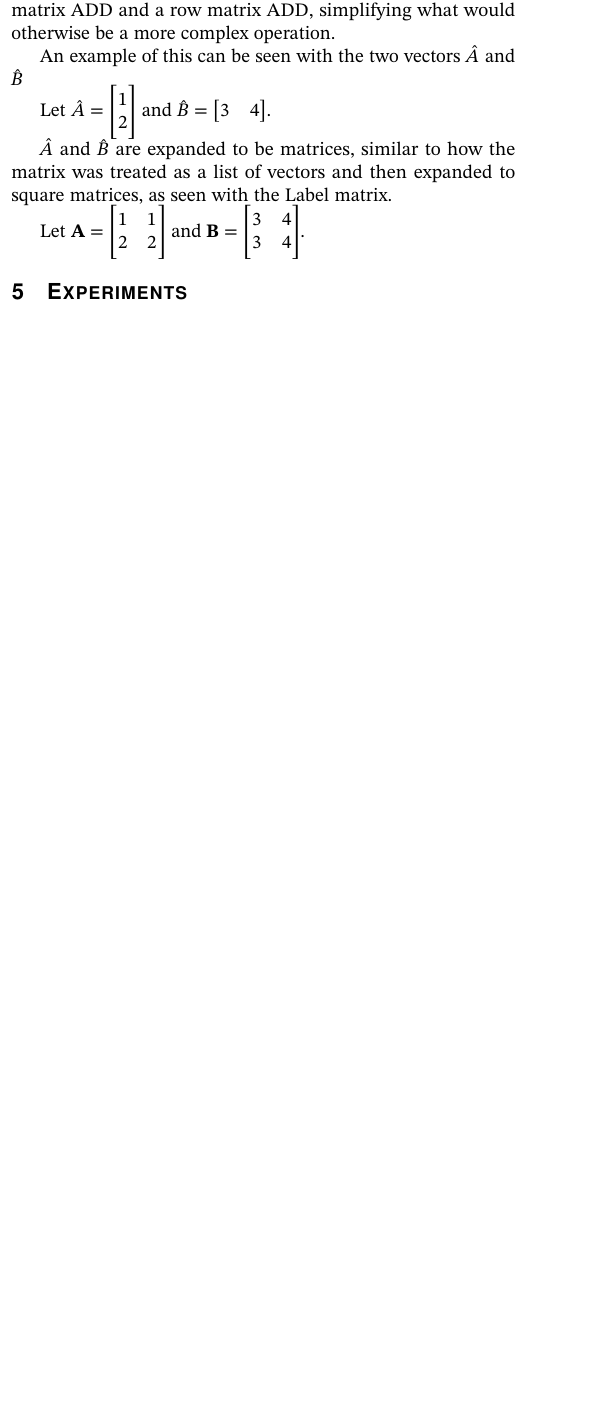
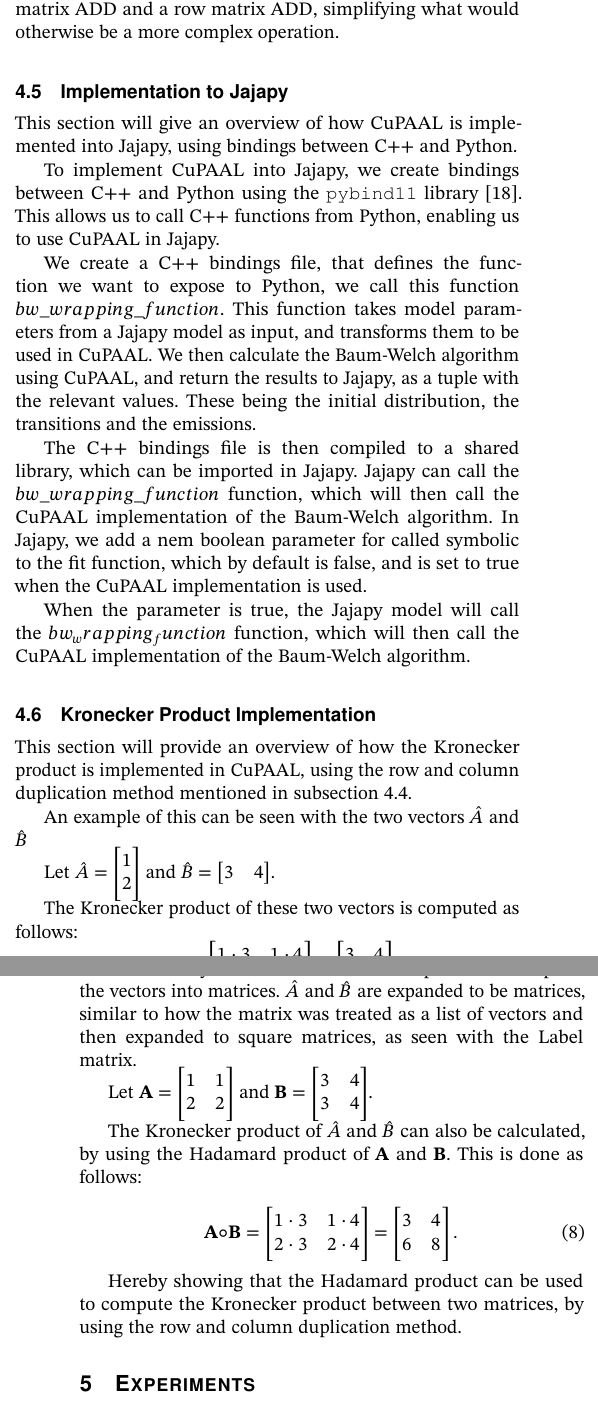
Before and after one commit to AAU-Dat/P10-Thesis, a LaTeX paper (report/src/main.tex, which reads report/src/sections/03-methodology.tex): part of one column of page 5 of 10 before the commit and two parts of the columns of pages 5 and 6 of 10 after it, the two joined at a grey line, cut so that both start at the same text, the shorter picture padded with empty space. Compiled offline with pdfLaTeX; a LaTeX package or settings file that is missing is left out.

Commit message:
83 write about integration with jajapy (#85)
* started on fixes for methodology

* added implementation and knronecker explanation, and moved part to discussion

```diff
--- a/report/src/sections/03-methodology.tex
+++ b/report/src/sections/03-methodology.tex
@@ -61,5 +53,6 @@ Its optimized algorithms and efficient memory management enable symbolic handlin
 \subsection{From Prism to CuPAAL}\label{subsec:from_prism_to_cupaal}
 The models are encoded from Prism models to CuPAAL models. This is done by parsing the Prism model to Jajapy, using Stormpy.
 
-The Jajapy model contains a matrix for it's transitions, a matrix for it's labels, and a vector for the initial state. The model is passed to CuPAAL where these matrices and vectors are encoded into \glspl{add}.
+The Jajapy model contains a matrix for it's transitions, a matrix for it's labels, and a vector for the initial state.
+The model is passed to CuPAAL where these matrices and vectors are encoded into \glspl{add}, as a function $f \colon {0,1}^n \times {0,1}^n \to R$.
 
@@ -82,6 +74,28 @@ This is due to the structure of Decision Diagrams in CuPAAL, where keeping track
 Especially when computing operations that translate matrices to new dimensions, such as the Kronecker product.
 This matrix-based approach enables efficient symbolic operations, as the Kronecker product can be calculated by taking the Hadamard product between a column matrix \gls{add} and a row matrix \gls{add}, simplifying what would otherwise be a more complex operation.
 
+
+\subsection{Implementation to Jajapy}\label{subsec:implementation-to-jajapy}
+This section will give an overview of how CuPAAL is implemented into Jajapy, using bindings between C++ and Python.
+
+To implement CuPAAL into Jajapy, we create bindings between C++ and Python using the \texttt{pybind11} library~\cite{pybind11github}.
+This allows us to call C++ functions from Python, enabling us to use CuPAAL in Jajapy.
+
+We create a C++ bindings file, that defines the function we want to expose to Python, we call this function $bw\_wrapping\_function$.
+This function takes model parameters from a Jajapy model as input, and transforms them to be used in CuPAAL.
+We then calculate the Baum-Welch algorithm using CuPAAL, and return the results to Jajapy, as a tuple with the relevant values.
+These being the initial distribution, the transitions and the emissions.
+
+The C++ bindings file is then compiled to a shared library, which can be imported in Jajapy.
+Jajapy can call the $bw\_wrapping\_function$ function, which will then call the CuPAAL implementation of the Baum-Welch algorithm.
+In Jajapy, we add a nem boolean parameter for called symbolic to the fit function, which by default is false, and is set to true when the CuPAAL implementation is used.
+
+When the parameter is true, the Jajapy model will call the $bw_wrapping_function$ function, which will then call the CuPAAL implementation of the Baum-Welch algorithm.
+
+
+\subsection{Kronecker Product Implementation}\label{subsec:kronecker-product-implementation}
+This section will provide an overview of how the Kronecker product is implemented in CuPAAL, using the row and column duplication method mentioned in \autoref{subsec:from_prism_to_cupaal}.
+
 An example of this can be seen with the two vectors $\hat{A}$ and $\hat{B}$
 
 Let $\hat{A} = \begin{bmatrix}
@@ -92,6 +106,19 @@ and $\hat{B}=\begin{bmatrix}
             3 & 4
       \end{bmatrix}$.
 
+The Kronecker product of these two vectors is computed as follows:
+\begin{equation}
+      \hat{A} \otimes \hat{B} = \begin{bmatrix}
+            1 \cdot 3 & 1 \cdot 4 \\
+            2 \cdot 3 & 2 \cdot 4
+      \end{bmatrix} = \begin{bmatrix}
+            3 & 4 \\
+            6 & 8
+      \end{bmatrix}.
+      \label{eq:kronecker-product-example}
+\end{equation}
+
+Another way to calculate the Kronecker product is to expand the vectors into matrices.
 $\hat{A}$ and $\hat{B}$ are expanded to be matrices, similar to how the matrix was treated as a list of vectors and then expanded to square matrices, as seen with the Label matrix.
 
 Let $\mathbf{A} = \begin{bmatrix}
@@ -102,3 +129,18 @@ $\mathbf{B} = \begin{bmatrix}
             3 & 4 \\
             3 & 4
       \end{bmatrix}$.
+
+The Kronecker product of $\hat{A}$ and $\hat{B}$ can also be calculated, by using the Hadamard product of $\mathbf{A}$ and $\mathbf{B}$.
+This is done as follows:
+
+\begin{equation}
+      \mathbf{A} \circ \mathbf{B} = \begin{bmatrix}
+            1 \cdot 3 & 1 \cdot 4 \\
+            2 \cdot 3 & 2 \cdot 4
+      \end{bmatrix} = \begin{bmatrix}
+            3 & 4 \\
+            6 & 8
+      \end{bmatrix}.
+\end{equation}
+
+Hereby showing that the Hadamard product can be used to compute the Kronecker product between two matrices, by using the row and column duplication method.
```
Also changed, not shown: report/src/bib/main.bib (+7 -0 lines), report/src/sections/08-discussion.tex (added, +9 -0 lines), report/src/sections/03-methodology.tex (19 more changed lines).
